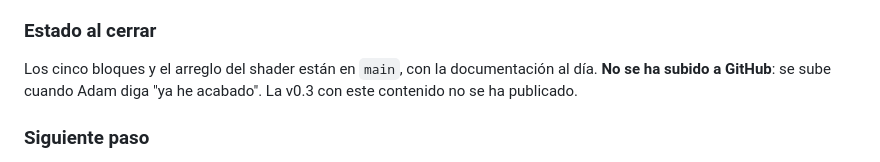
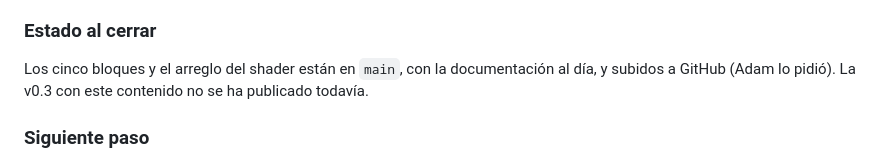
Before and after one commit to adro158/sector-cero, a Markdown page: documentacio/bitacora.md, the part around the change. Rendered like a GitHub page.

Commit message:
docs: anotar en la bitácora que la sesión 7 está subida
Co-Authored-By: Claude Opus 5.5 <noreply@anthropic.com>

```diff
--- a/documentacio/bitacora.md
+++ b/documentacio/bitacora.md
@@ -1232,8 +1232,8 @@ elige ataque y las horas de la sesión.
 ### Estado al cerrar
 
 Los cinco bloques y el arreglo del shader están en `main`, con la
-documentación al día. **No se ha subido a GitHub**: se sube cuando Adam diga
-"ya he acabado". La v0.3 con este contenido no se ha publicado.
+documentación al día, y subidos a GitHub (Adam lo pidió). La v0.3 con este
+contenido no se ha publicado todavía.
 
 ### Siguiente paso
 
```
